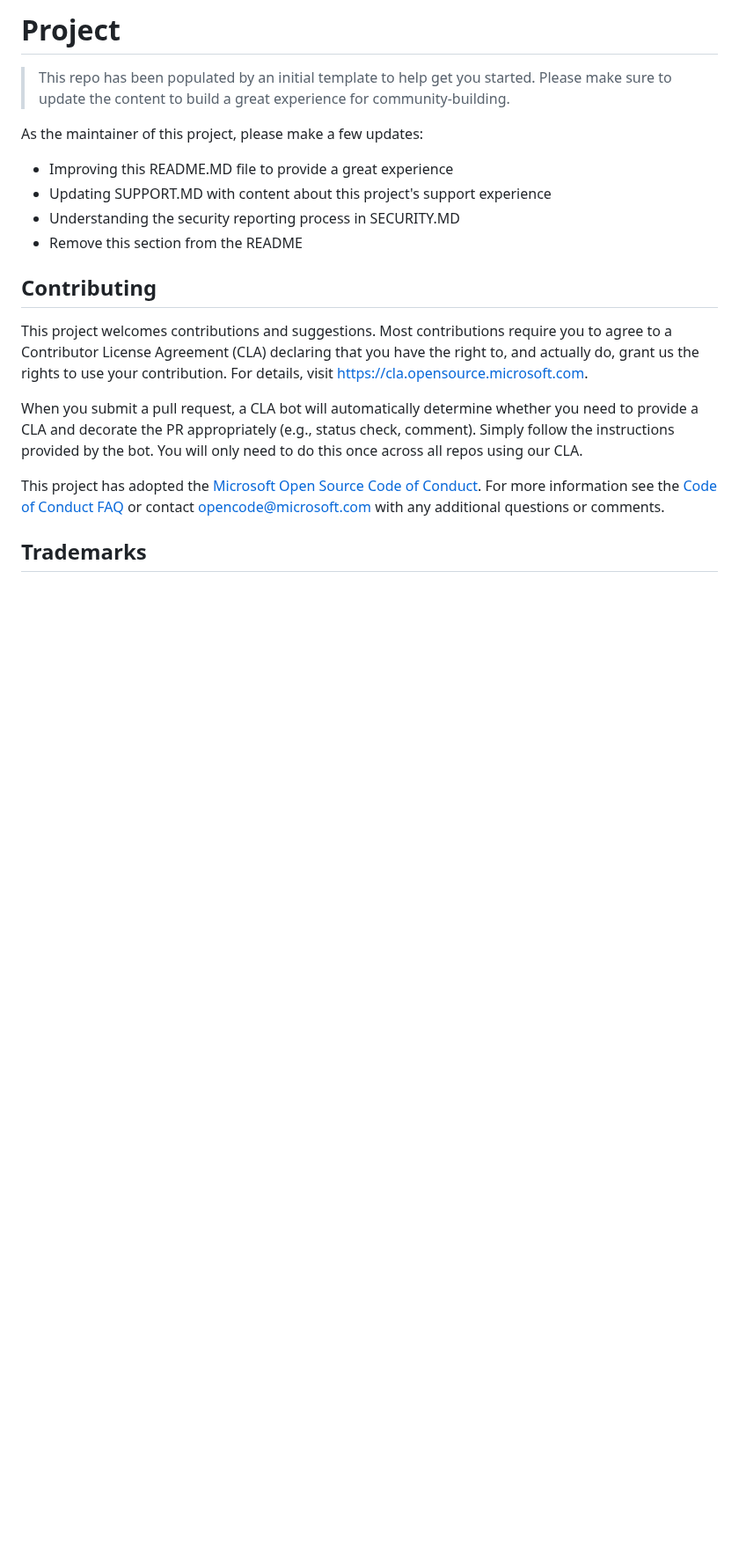
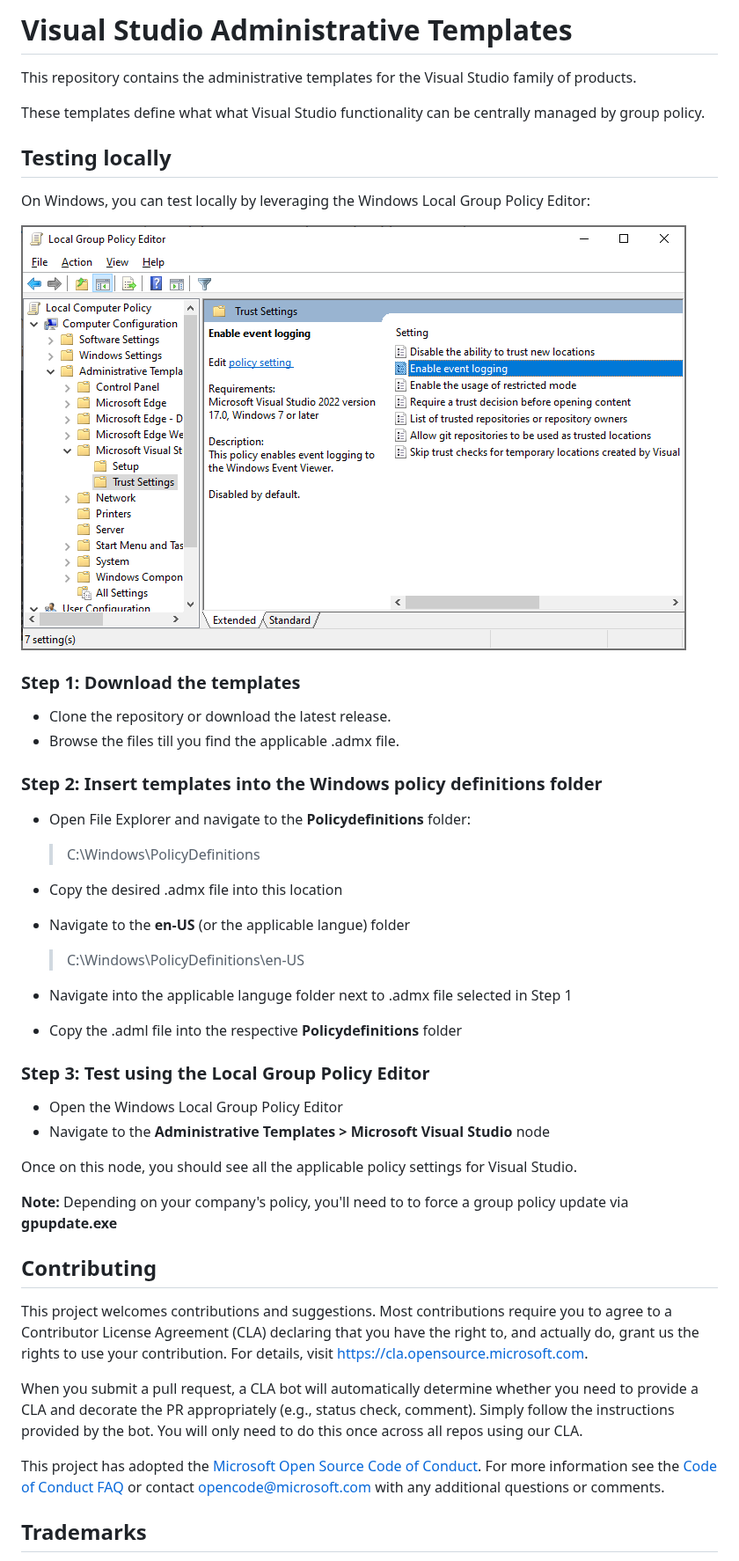
Before and after one commit to microsoft/Visual-Studio-Administrative-Templates, a Markdown page: README.md, the part around the change. Shown at 88% size. GitHub-like rendering; pictures changed too: images/gpeditor.png (added); blank space fills up the shorter version.

```diff
--- a/README.md
+++ b/README.md
@@ -1,14 +1,39 @@
-# Project
+# Visual Studio Administrative Templates
 
-> This repo has been populated by an initial template to help get you started. Please
-> make sure to update the content to build a great experience for community-building.
+This repository contains the administrative templates for the Visual Studio family of products.
 
-As the maintainer of this project, please make a few updates:
+These templates define what what Visual Studio functionality can be centrally managed by group policy.
 
-- Improving this README.MD file to provide a great experience
-- Updating SUPPORT.MD with content about this project's support experience
-- Understanding the security reporting process in SECURITY.MD
-- Remove this section from the README
+## Testing locally
+
+On Windows, you can test locally by leveraging the Windows Local Group Policy Editor:
+
+![Local Group Policy Editor](images/gpeditor.png)
+
+### Step 1: Download the templates
+
+- Clone the repository or download the latest release.
+- Browse the files till you find the applicable .admx file.
+
+### Step 2: Insert templates into the Windows policy definitions folder
+
+- Open File Explorer and navigate to the **Policydefinitions** folder:
+   > C:\Windows\PolicyDefinitions
+- Copy the desired .admx file into this location
+- Navigate to the **en-US** (or the applicable langue) folder
+
+   > C:\Windows\PolicyDefinitions\en-US
+- Navigate into the applicable languge folder next to .admx file selected in Step 1
+- Copy the .adml file into the respective **Policydefinitions** folder
+
+### Step 3: Test using the Local Group Policy Editor
+- Open the Windows Local Group Policy Editor
+- Navigate to the **Administrative Templates > Microsoft Visual Studio** node
+
+Once on this node, you should see all the applicable policy settings for Visual Studio.
+
+**Note:** Depending on your company's policy, you'll need to to force a group policy update via **gpupdate.exe**
+
 
 ## Contributing
 
```
Also changed, not shown: 1 other file.
